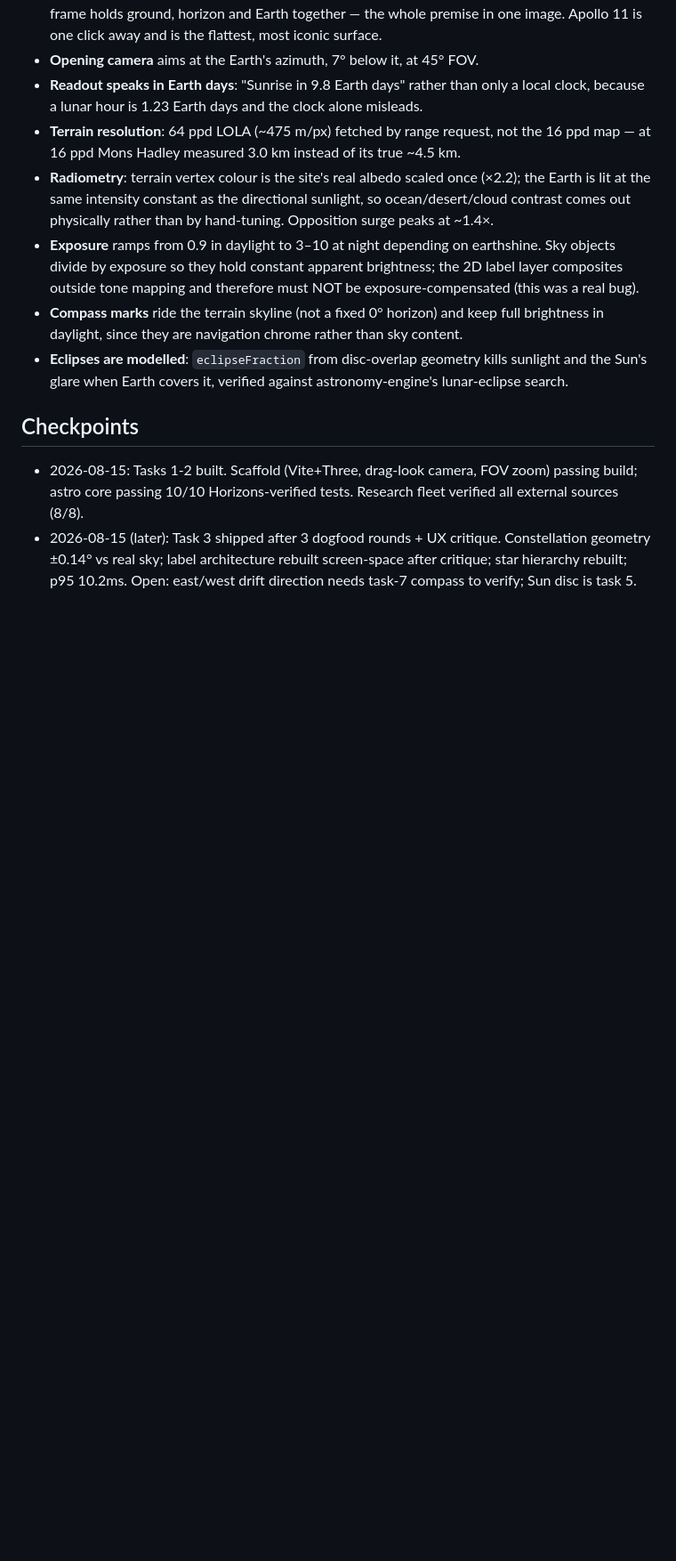
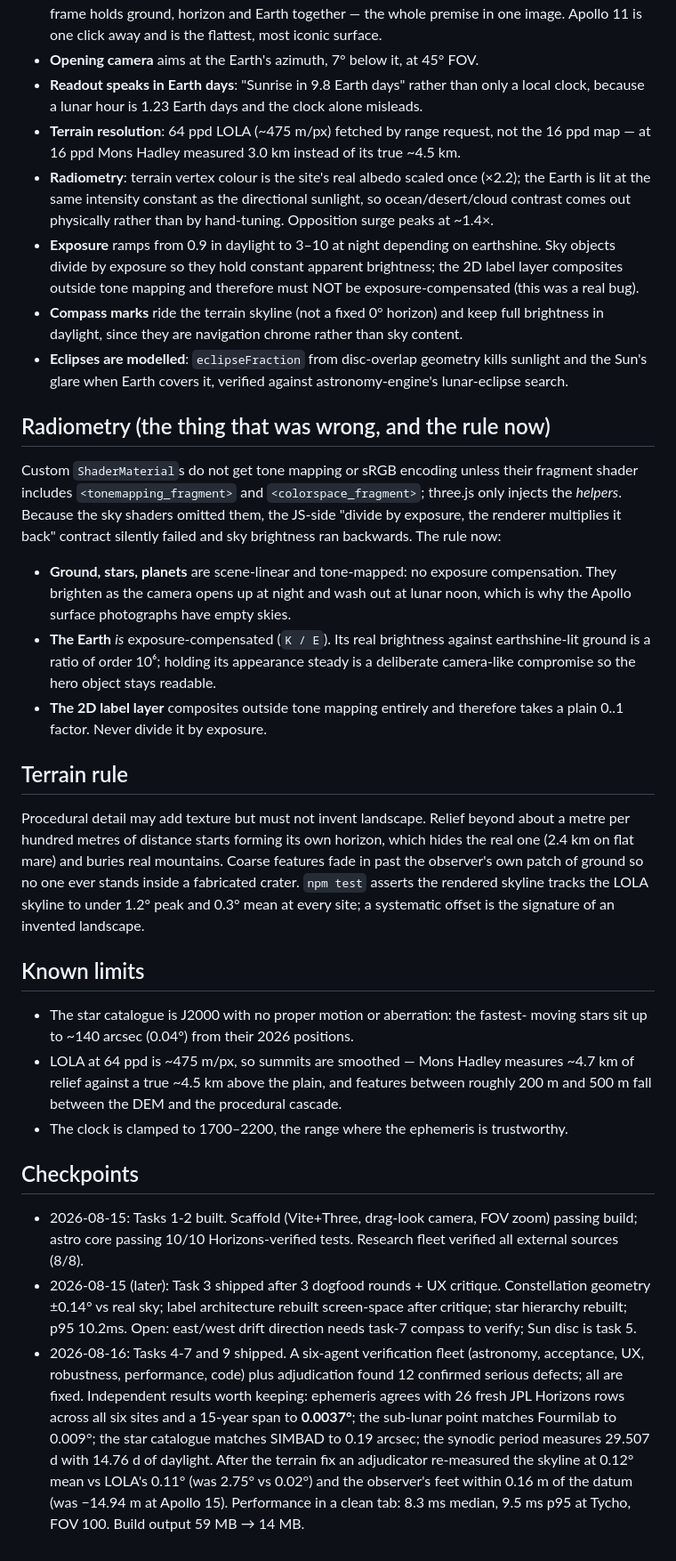
Before and after one commit to coolmich/moonist, a Markdown page: PRD.md, the part around the change. Shown at 89% size. Rendered like a GitHub page; blank space fills up the shorter version.

Commit message:
Document the radiometry and terrain rules, and the verification results
Co-Authored-By: Claude Fable 5 <noreply@anthropic.com>

```diff
--- a/PRD.md
+++ b/PRD.md
@@ -58,7 +58,54 @@ A realistic simulator of standing on the near side of the Moon and looking at th
 - **Eclipses are modelled**: `eclipseFraction` from disc-overlap geometry kills sunlight and the
   Sun's glare when Earth covers it, verified against astronomy-engine's lunar-eclipse search.
 
+## Radiometry (the thing that was wrong, and the rule now)
+
+Custom `ShaderMaterial`s do not get tone mapping or sRGB encoding unless their
+fragment shader includes `<tonemapping_fragment>` and `<colorspace_fragment>`;
+three.js only injects the *helpers*. Because the sky shaders omitted them, the
+JS-side "divide by exposure, the renderer multiplies it back" contract silently
+failed and sky brightness ran backwards. The rule now:
+
+- **Ground, stars, planets** are scene-linear and tone-mapped: no exposure
+  compensation. They brighten as the camera opens up at night and wash out at
+  lunar noon, which is why the Apollo surface photographs have empty skies.
+- **The Earth** *is* exposure-compensated (`K / E`). Its real brightness against
+  earthshine-lit ground is a ratio of order 10⁶; holding its appearance steady
+  is a deliberate camera-like compromise so the hero object stays readable.
+- **The 2D label layer** composites outside tone mapping entirely and therefore
+  takes a plain 0..1 factor. Never divide it by exposure.
+
+## Terrain rule
+
+Procedural detail may add texture but must not invent landscape. Relief beyond
+about a metre per hundred metres of distance starts forming its own horizon,
+which hides the real one (2.4 km on flat mare) and buries real mountains. Coarse
+features fade in past the observer's own patch of ground so no one ever stands
+inside a fabricated crater. `npm test` asserts the rendered skyline tracks the
+LOLA skyline to under 1.2° peak and 0.3° mean at every site; a systematic offset
+is the signature of an invented landscape.
+
+## Known limits
+
+- The star catalogue is J2000 with no proper motion or aberration: the fastest-
+  moving stars sit up to ~140 arcsec (0.04°) from their 2026 positions.
+- LOLA at 64 ppd is ~475 m/px, so summits are smoothed — Mons Hadley measures
+  ~4.7 km of relief against a true ~4.5 km above the plain, and features between
+  roughly 200 m and 500 m fall between the DEM and the procedural cascade.
+- The clock is clamped to 1700–2200, the range where the ephemeris is trustworthy.
+
 ## Checkpoints
 
 - 2026-08-15: Tasks 1-2 built. Scaffold (Vite+Three, drag-look camera, FOV zoom) passing build; astro core passing 10/10 Horizons-verified tests. Research fleet verified all external sources (8/8).
 - 2026-08-15 (later): Task 3 shipped after 3 dogfood rounds + UX critique. Constellation geometry ±0.14° vs real sky; label architecture rebuilt screen-space after critique; star hierarchy rebuilt; p95 10.2ms. Open: east/west drift direction needs task-7 compass to verify; Sun disc is task 5.
+- 2026-08-16: Tasks 4-7 and 9 shipped. A six-agent verification fleet (astronomy,
+  acceptance, UX, robustness, performance, code) plus adjudication found 12
+  confirmed serious defects; all are fixed. Independent results worth keeping:
+  ephemeris agrees with 26 fresh JPL Horizons rows across all six sites and a
+  15-year span to **0.0037°**; the sub-lunar point matches Fourmilab to 0.009°;
+  the star catalogue matches SIMBAD to 0.19 arcsec; the synodic period measures
+  29.507 d with 14.76 d of daylight. After the terrain fix an adjudicator
+  re-measured the skyline at 0.12° mean vs LOLA's 0.11° (was 2.75° vs 0.02°) and
+  the observer's feet within 0.16 m of the datum (was −14.94 m at Apollo 15).
+  Performance in a clean tab: 8.3 ms median, 9.5 ms p95 at Tycho, FOV 100.
+  Build output 59 MB → 14 MB.
```
Also changed, not shown: CLAUDE.md (+13 -0 lines).
